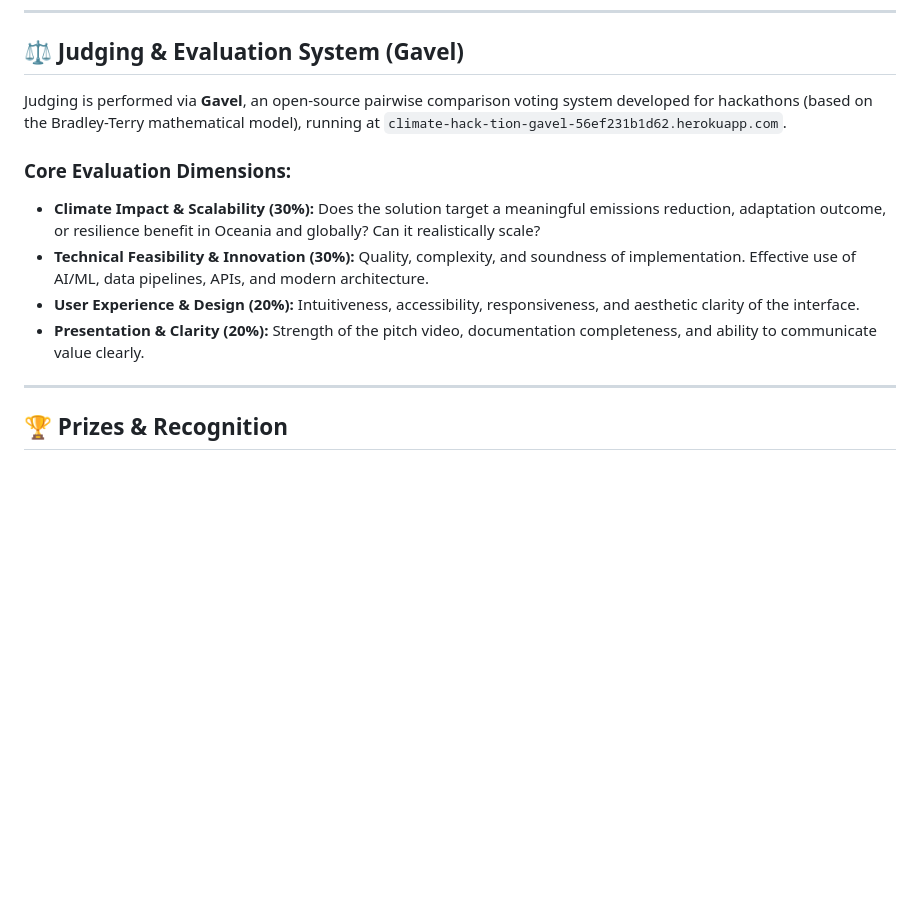
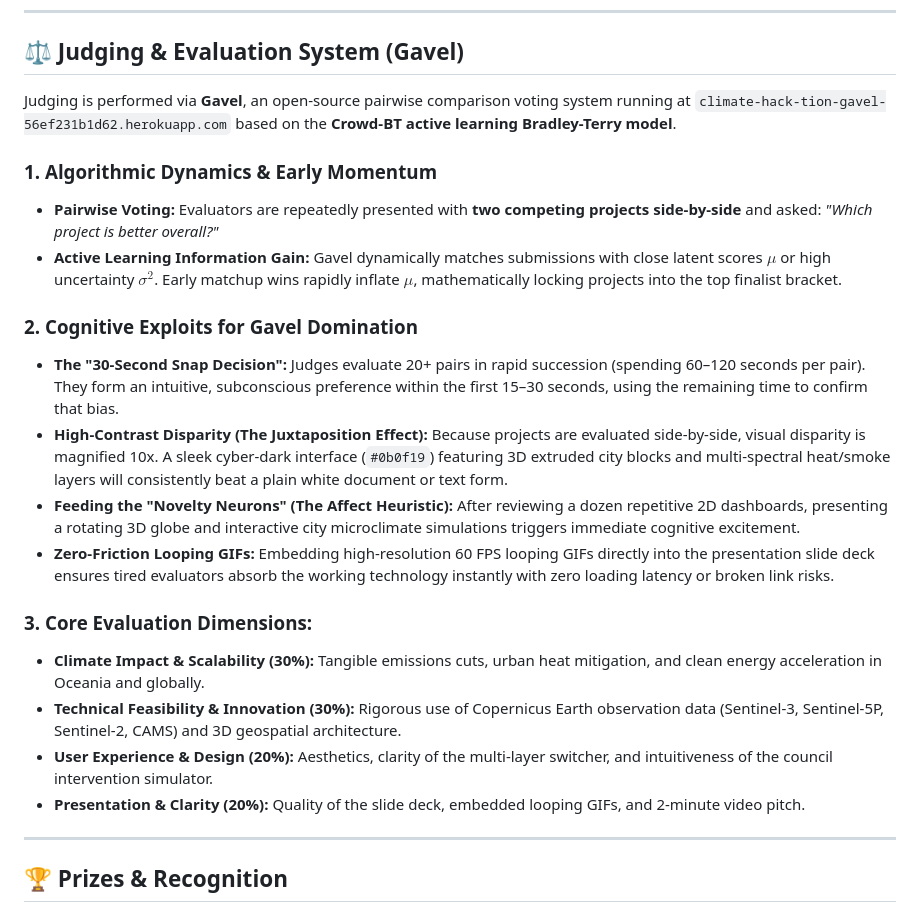
Before and after one commit to AranyaMaji/TerraGrid-3D, a Markdown page: README.md, the part around the change. Drawn GitHub-style; blank space fills up the shorter version.

Commit message:
docs: document Gavel pairwise psychology, high-contrast visual bias, and novelty triggers

```diff
--- a/README.md
+++ b/README.md
@@ -160,13 +160,23 @@ Projects must be submitted through the **Junction Platform** before the deadline
 
 ## ⚖️ Judging & Evaluation System (Gavel)
 
-Judging is performed via **Gavel**, an open-source pairwise comparison voting system developed for hackathons (based on the Bradley-Terry mathematical model), running at `climate-hack-tion-gavel-56ef231b1d62.herokuapp.com`.
+Judging is performed via **Gavel**, an open-source pairwise comparison voting system running at `climate-hack-tion-gavel-56ef231b1d62.herokuapp.com` based on the **Crowd-BT active learning Bradley-Terry model**.
 
-### Core Evaluation Dimensions:
-* **Climate Impact & Scalability (30%):** Does the solution target a meaningful emissions reduction, adaptation outcome, or resilience benefit in Oceania and globally? Can it realistically scale?
-* **Technical Feasibility & Innovation (30%):** Quality, complexity, and soundness of implementation. Effective use of AI/ML, data pipelines, APIs, and modern architecture.
-* **User Experience & Design (20%):** Intuitiveness, accessibility, responsiveness, and aesthetic clarity of the interface.
-* **Presentation & Clarity (20%):** Strength of the pitch video, documentation completeness, and ability to communicate value clearly.
+### 1. Algorithmic Dynamics & Early Momentum
+* **Pairwise Voting:** Evaluators are repeatedly presented with **two competing projects side-by-side** and asked: *"Which project is better overall?"*
+* **Active Learning Information Gain:** Gavel dynamically matches submissions with close latent scores $\mu$ or high uncertainty $\sigma^2$. Early matchup wins rapidly inflate $\mu$, mathematically locking projects into the top finalist bracket.
+
+### 2. Cognitive Exploits for Gavel Domination
+* **The "30-Second Snap Decision":** Judges evaluate 20+ pairs in rapid succession (spending 60–120 seconds per pair). They form an intuitive, subconscious preference within the first 15–30 seconds, using the remaining time to confirm that bias.
+* **High-Contrast Disparity (The Juxtaposition Effect):** Because projects are evaluated side-by-side, visual disparity is magnified 10x. A sleek cyber-dark interface (`#0b0f19`) featuring 3D extruded city blocks and multi-spectral heat/smoke layers will consistently beat a plain white document or text form.
+* **Feeding the "Novelty Neurons" (The Affect Heuristic):** After reviewing a dozen repetitive 2D dashboards, presenting a rotating 3D globe and interactive city microclimate simulations triggers immediate cognitive excitement.
+* **Zero-Friction Looping GIFs:** Embedding high-resolution 60 FPS looping GIFs directly into the presentation slide deck ensures tired evaluators absorb the working technology instantly with zero loading latency or broken link risks.
+
+### 3. Core Evaluation Dimensions:
+* **Climate Impact & Scalability (30%):** Tangible emissions cuts, urban heat mitigation, and clean energy acceleration in Oceania and globally.
+* **Technical Feasibility & Innovation (30%):** Rigorous use of Copernicus Earth observation data (Sentinel-3, Sentinel-5P, Sentinel-2, CAMS) and 3D geospatial architecture.
+* **User Experience & Design (20%):** Aesthetics, clarity of the multi-layer switcher, and intuitiveness of the council intervention simulator.
+* **Presentation & Clarity (20%):** Quality of the slide deck, embedded looping GIFs, and 2-minute video pitch.
 
 ---
 
```
Also changed, not shown: submission-guide.md (+45 -11 lines).
